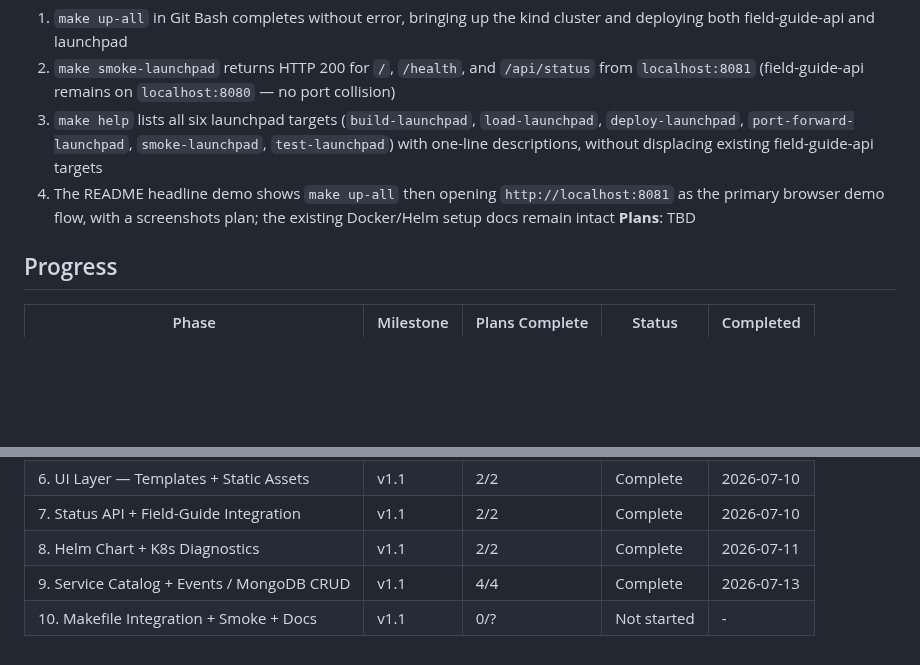
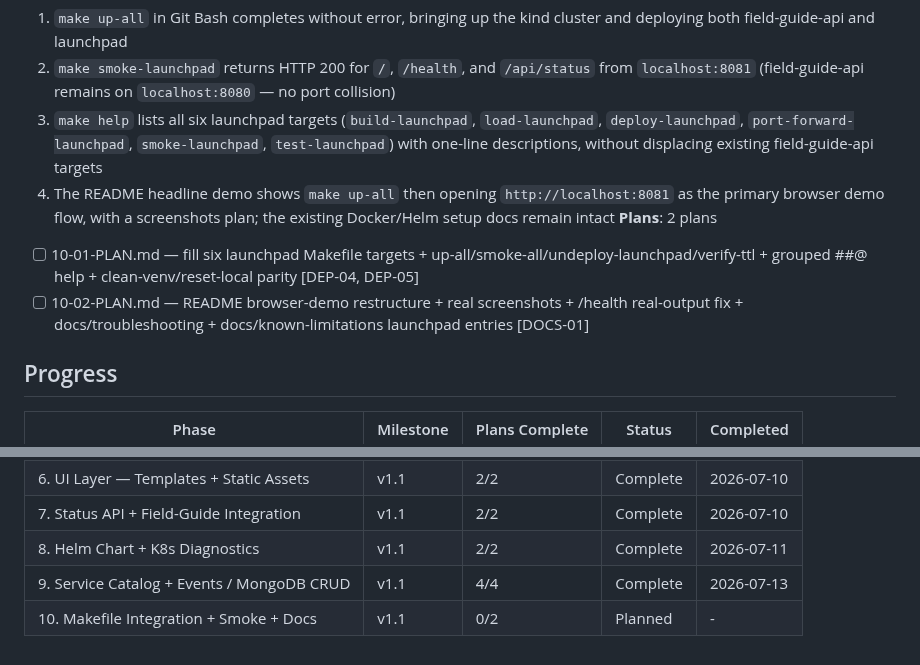
Before and after one commit to Dude775/k8s-launchpad, a Markdown page: .planning/ROADMAP.md, 2 parts joined by grey strips. GitHub-like rendering; blank space fills up the shorter version.

Commit message:
create phase plan

```diff
--- a/.planning/ROADMAP.md
+++ b/.planning/ROADMAP.md
@@ -111,7 +111,9 @@ Full phase details: [milestones/v1.0-ROADMAP.md](milestones/v1.0-ROADMAP.md)
   2. `make smoke-launchpad` returns HTTP 200 for `/`, `/health`, and `/api/status` from `localhost:8081` (field-guide-api remains on `localhost:8080` — no port collision)
   3. `make help` lists all six launchpad targets (`build-launchpad`, `load-launchpad`, `deploy-launchpad`, `port-forward-launchpad`, `smoke-launchpad`, `test-launchpad`) with one-line descriptions, without displacing existing field-guide-api targets
   4. The README headline demo shows `make up-all` then opening `http://localhost:8081` as the primary browser demo flow, with a screenshots plan; the existing Docker/Helm setup docs remain intact
-**Plans**: TBD
+**Plans**: 2 plans
+  - [ ] 10-01-PLAN.md — fill six launchpad Makefile targets + up-all/smoke-all/undeploy-launchpad/verify-ttl + grouped ##@ help + clean-venv/reset-local parity [DEP-04, DEP-05]
+  - [ ] 10-02-PLAN.md — README browser-demo restructure + real screenshots + /health real-output fix + docs/troubleshooting + docs/known-limitations launchpad entries [DOCS-01]
 
 ## Progress
 
@@ -126,4 +128,4 @@ Full phase details: [milestones/v1.0-ROADMAP.md](milestones/v1.0-ROADMAP.md)
 | 7. Status API + Field-Guide Integration | v1.1 | 2/2 | Complete   | 2026-07-10 |
 | 8. Helm Chart + K8s Diagnostics | v1.1 | 2/2 | Complete   | 2026-07-11 |
 | 9. Service Catalog + Events / MongoDB CRUD | v1.1 | 4/4 | Complete   | 2026-07-13 |
-| 10. Makefile Integration + Smoke + Docs | v1.1 | 0/? | Not started | - |
+| 10. Makefile Integration + Smoke + Docs | v1.1 | 0/2 | Planned | - |
```
Also changed, not shown: 2 other files.
